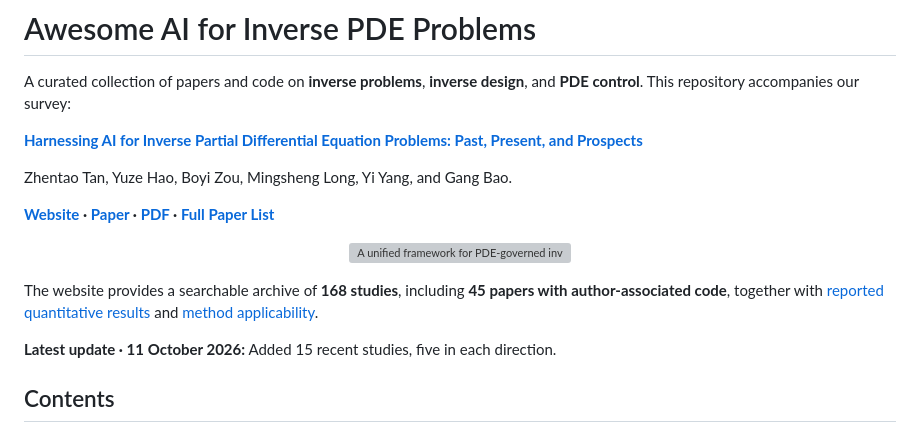
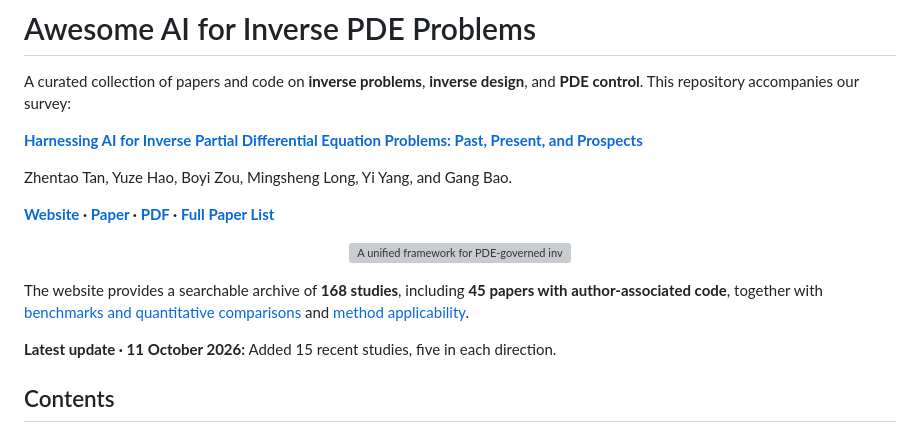
Before and after one commit to Tanpig-X/Awesome-Inverse-PDE-Problems, a Markdown page: README.md, the part around one of its changes. Rendered like a GitHub page; grey boxes are pictures that could not be loaded.

Commit message:
Point website links to the canonical GitHub Pages address
Updated links to reflect the correct capitalization in the project name and adjusted descriptions for benchmarks and results.

```diff
--- a/README.md
+++ b/README.md
@@ -12,7 +12,7 @@ Zhentao Tan, Yuze Hao, Boyi Zou, Mingsheng Long, Yi Yang, and Gang Bao.
   <img src="docs/assets/survey-overview.png" alt="A unified framework for PDE-governed inverse problems, inverse design, and control" width="900">
 </p>
 
-The website provides a searchable archive of **168 studies**, including **45 papers with author-associated code**, together with [reported quantitative results](https://tanpig-x.github.io/Awesome-Inverse-PDE-problems/#view-results) and [method applicability](https://tanpig-x.github.io/Awesome-Inverse-PDE-problems/#view-applicability).
+The website provides a searchable archive of **168 studies**, including **45 papers with author-associated code**, together with [benchmarks and quantitative comparisons](https://tanpig-x.github.io/Awesome-Inverse-PDE-Problems/#view-results) and [method applicability](https://tanpig-x.github.io/Awesome-Inverse-PDE-Problems/#view-applicability).
 
 **Latest update · 11 October 2026:** Added 15 recent studies, five in each direction.
 
```
Also changed, not shown: other parts of README.md (+4 -4 lines).
